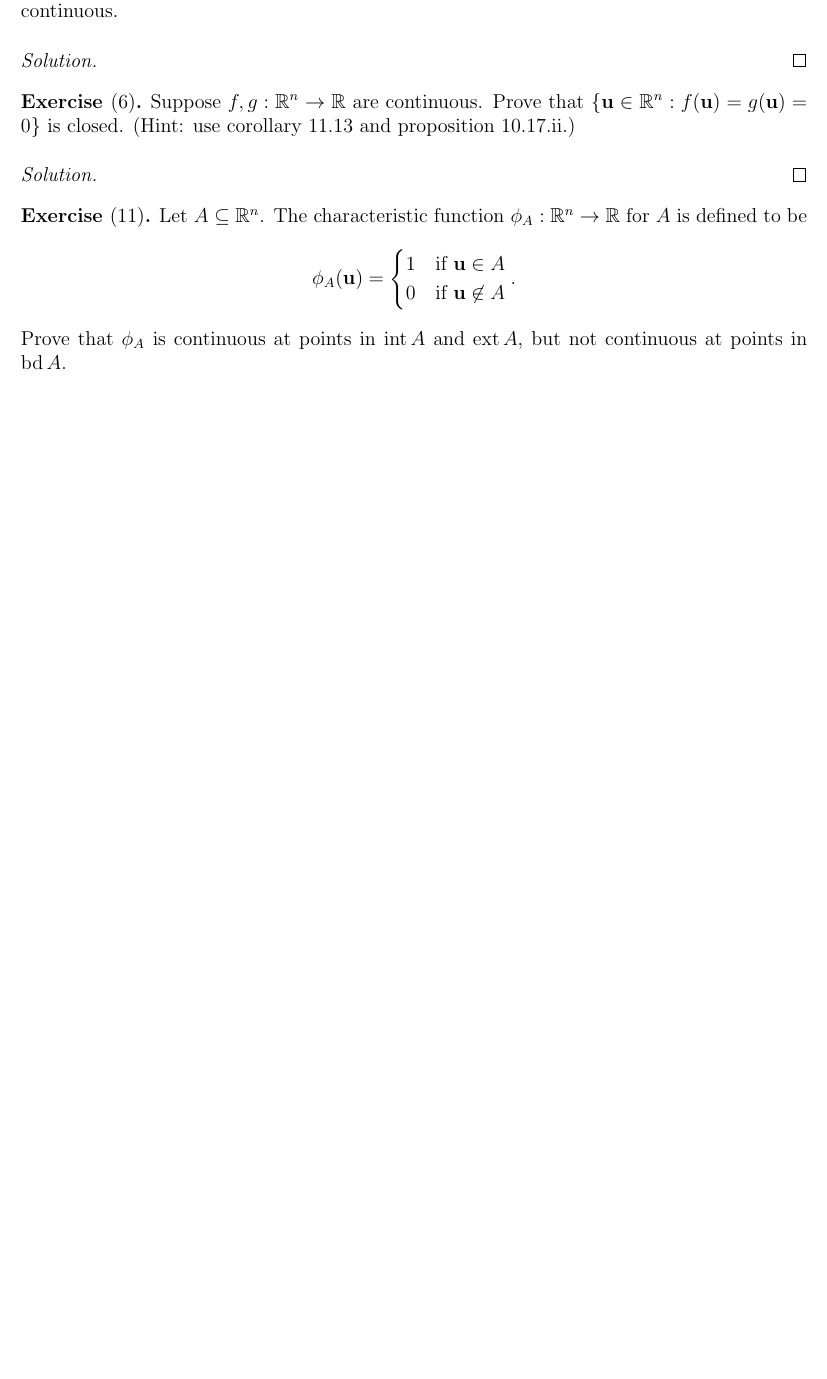
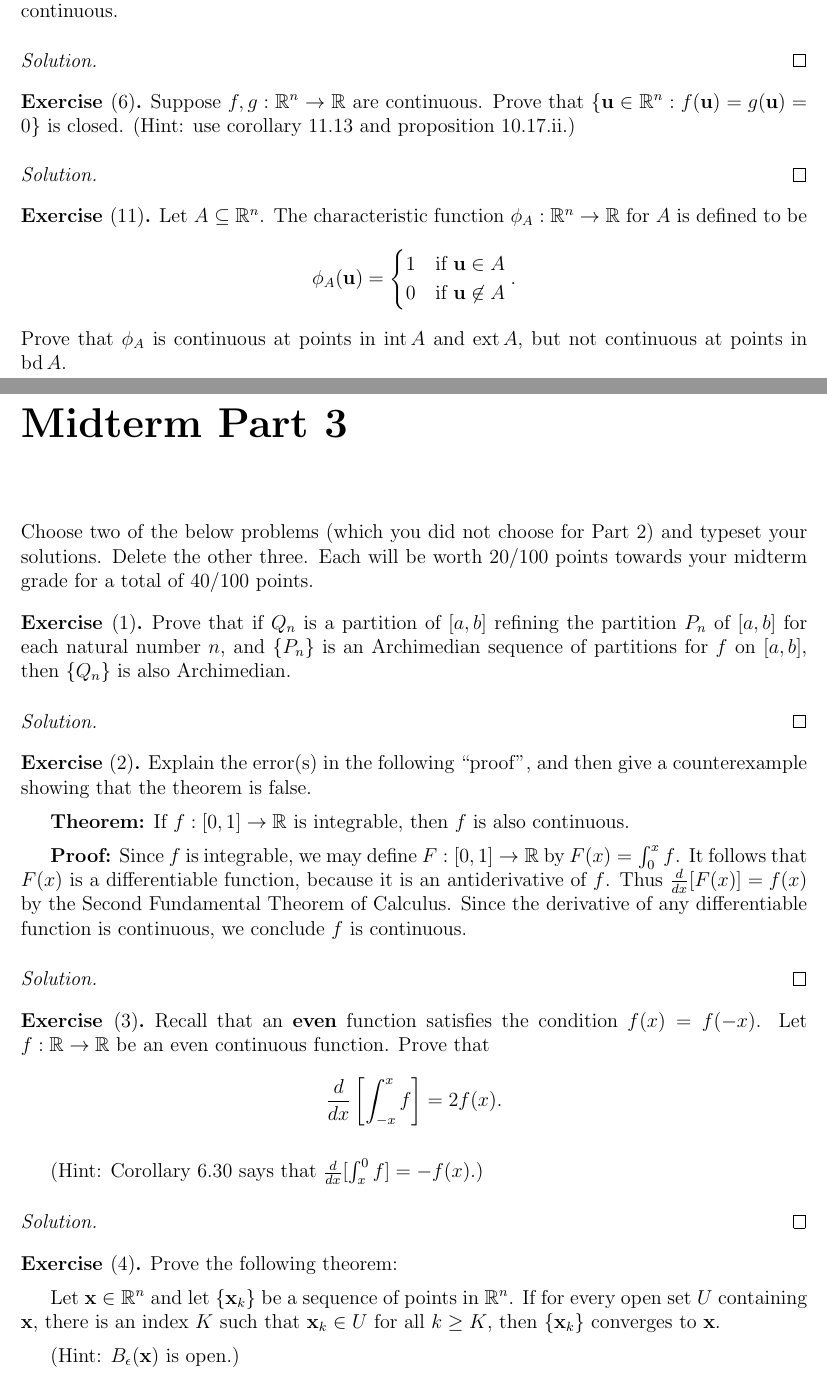
Before and after one commit to StevenClontz/teaching-2016-spring-math-3142, a LaTeX book (notes.tex): part of page 16 of 16 before the commit and two parts of pages 16 and 17 of 18 after it, the two joined at a grey line, cut so that both start at the same text, the shorter picture padded with empty space. Compiled offline with pdfLaTeX.

Commit message:
add midterm questions

```diff
--- a/notes.tex
+++ b/notes.tex
@@ -1091,3 +1091,74 @@ and the Scalar Product}
   and \(\exterior A\), but not continuous at points in \(\boundary A\).
 \end{exercise}
 
+
+
+
+
+
+
+
+
+
+\chapter*{Midterm Part 3}
+
+Choose two of the below problems (which you did not choose for
+Part 2) and typeset your solutions. Delete the other three.
+Each will be worth 20/100 points towards your midterm grade
+for a total of 40/100 points.
+
+
+\begin{exercise}[1]
+Prove that if \(Q_n\) is a partition of \([a,b]\) refining
+the partition \(P_n\) of \([a,b]\) for each
+natural number \(n\), and \(\{P_n\}\) is an Archimedian sequence of
+partitions for \(f\) on \([a,b]\), then \(\{Q_n\}\) is also Archimedian.
+\end{exercise}
+\begin{solution}
+
+\end{solution}
+
+\begin{exercise}[2]
+Explain the error(s) in the following ``proof'',
+and then give a counterexample showing that the theorem is false.
+
+\textbf{Theorem:} If \(f:[0,1]\to\mathbb R\) is integrable, then
+\(f\) is also continuous.
+
+\textbf{Proof:}
+Since \(f\) is integrable, we may define \(F:[0,1]\to\mathbb R\)
+by \(F(x)=\int_0^x f\). It follows
+that \(F(x)\) is a differentiable function, because it is an antiderivative
+of \(f\). Thus \(\frac{d}{dx}[F(x)]=f(x)\) by the Second Fundamental
+Theorem of Calculus. Since the derivative of any differentiable function
+is continuous, we conclude \(f\) is continuous.
+\end{exercise}
+\begin{solution}
+
+\end{solution}
+
+\begin{exercise}[3]
+Recall that an \textbf{even} function satisfies the condition \(f(x)=f(-x)\).
+Let \(f:\mathbb R\to\mathbb R\) be an even continuous function.
+Prove that
+\[
+  \frac{d}{dx}\left[\int_{-x}^x f\right]=2f(x)
+.\]
+
+(Hint: Corollary 6.30 says that \(\frac{d}{dx}[\int_{x}^0f]=-f(x)\).)
+\end{exercise}
+\begin{solution}
+
+\end{solution}
+
+\begin{exercise}[4]
+Prove the following theorem:
+
+Let \(\vect x\in\mathbb R^n\) and let \(\{\vect x_k\}\) be a sequence
+of points in \(\mathbb R^n\). If for every open set \(U\)
+containing \(\vect x\), there is an index \(K\) such that
+\(\vect x_k\in U\) for all \(k\geq K\),
+then \(\{\vect x_k\}\) converges to \(\vect x\).
+
+(Hint: \(B_\epsilon(\vect x)\) is open.)
+\end{exercise}
```
Also changed, not shown: notes.pdf, notes.tex (15 more changed lines).
